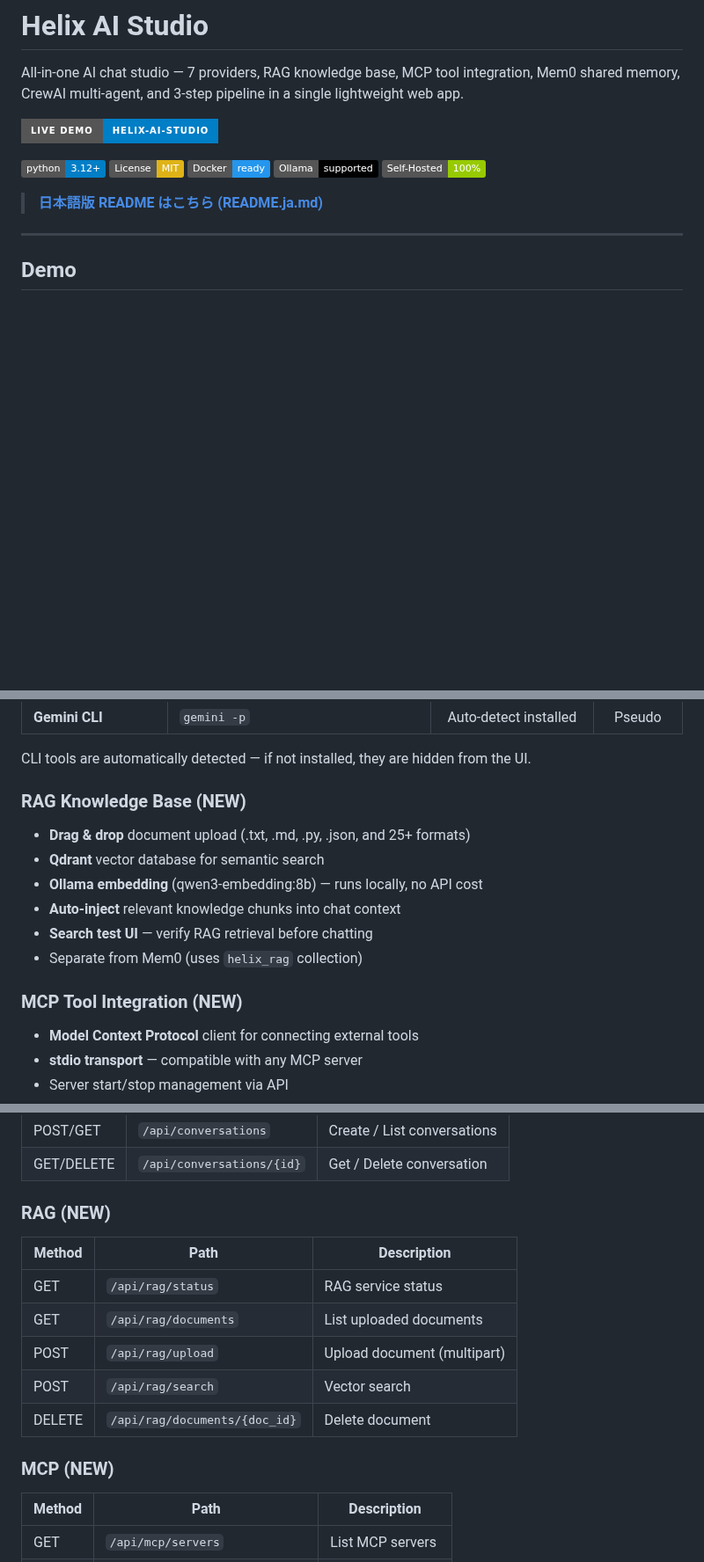
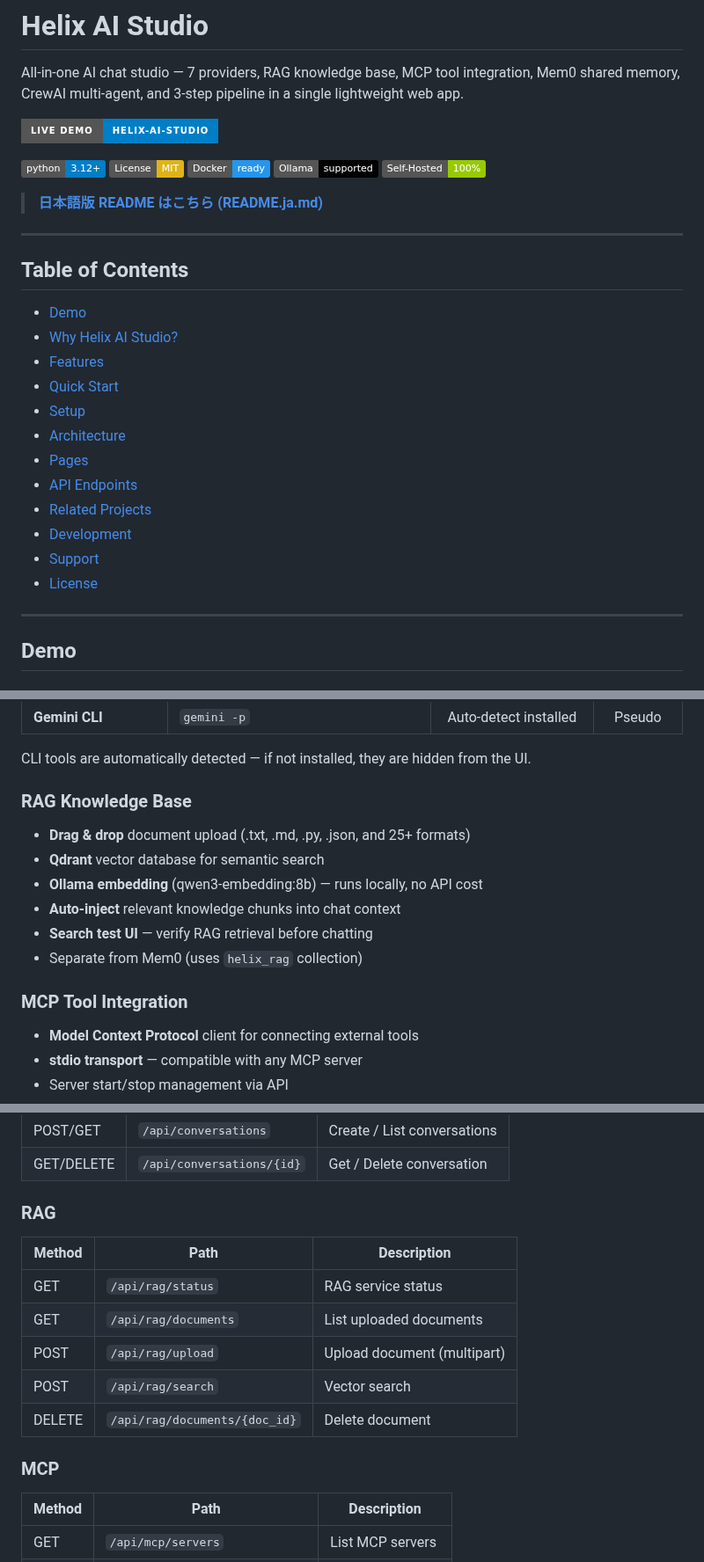
Before and after one commit to tsunamayo7/helix-ai-studio, a Markdown page: README.md, 3 parts joined by grey strips. Shown at 88% size. Drawn GitHub-style; badges without logos; blank space fills up the shorter version.

Commit message:
README.md: Add Table of Contents + improve readability

```diff
--- a/README.md
+++ b/README.md
@@ -11,6 +11,23 @@ All-in-one AI chat studio — 7 providers, RAG knowledge base, MCP tool integrat
 [![Self-Hosted](https://img.shields.io/badge/Self--Hosted-100%25-green)](https://github.com/tsunamayo7/helix-ai-studio)
 
 > **[日本語版 README はこちら (README.ja.md)](README.ja.md)**
+
+---
+
+## Table of Contents
+
+- [Demo](#demo)
+- [Why Helix AI Studio?](#why-helix-ai-studio)
+- [Features](#features)
+- [Quick Start](#quick-start)
+- [Setup](#setup)
+- [Architecture](#architecture)
+- [Pages](#pages)
+- [API Endpoints](#api-endpoints)
+- [Related Projects](#related-projects)
+- [Development](#development)
+- [Support](#support)
+- [License](#license)
 
 ---
 
@@ -68,7 +85,7 @@ Chat → Pipeline → Knowledge Base → Settings — everything in a single lig
 
 CLI tools are automatically detected — if not installed, they are hidden from the UI.
 
-### RAG Knowledge Base (NEW)
+### RAG Knowledge Base
 
 - **Drag & drop** document upload (.txt, .md, .py, .json, and 25+ formats)
 - **Qdrant** vector database for semantic search
@@ -77,7 +94,7 @@ CLI tools are automatically detected — if not installed, they are hidden from
 - **Search test UI** — verify RAG retrieval before chatting
 - Separate from Mem0 (uses `helix_rag` collection)
 
-### MCP Tool Integration (NEW)
+### MCP Tool Integration
 
 - **Model Context Protocol** client for connecting external tools
 - **stdio transport** — compatible with any MCP server
@@ -257,7 +274,7 @@ Helix AI Studio (FastAPI + Jinja2 + Tailwind CSS + Alpine.js)
 | POST/GET | `/api/conversations` | Create / List conversations |
 | GET/DELETE | `/api/conversations/{id}` | Get / Delete conversation |
 
-### RAG (NEW)
+### RAG
 
 | Method | Path | Description |
 | --- | --- | --- |
@@ -267,7 +284,7 @@ Helix AI Studio (FastAPI + Jinja2 + Tailwind CSS + Alpine.js)
 | POST | `/api/rag/search` | Vector search |
 | DELETE | `/api/rag/documents/{doc_id}` | Delete document |
 
-### MCP (NEW)
+### MCP
 
 | Method | Path | Description |
 | --- | --- | --- |
```
Also changed, not shown: other parts of README.md (+14 -12 lines).
